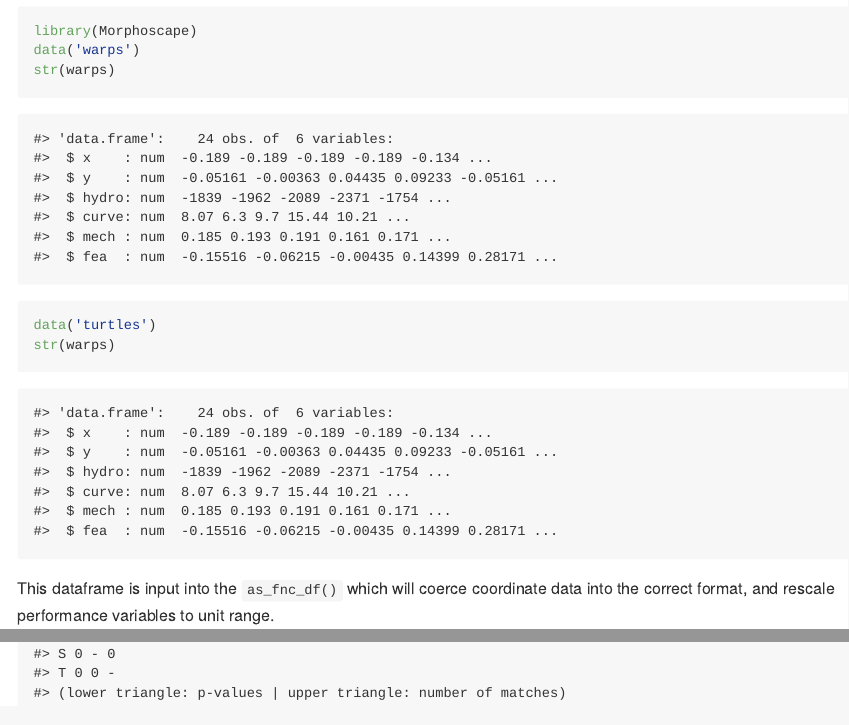
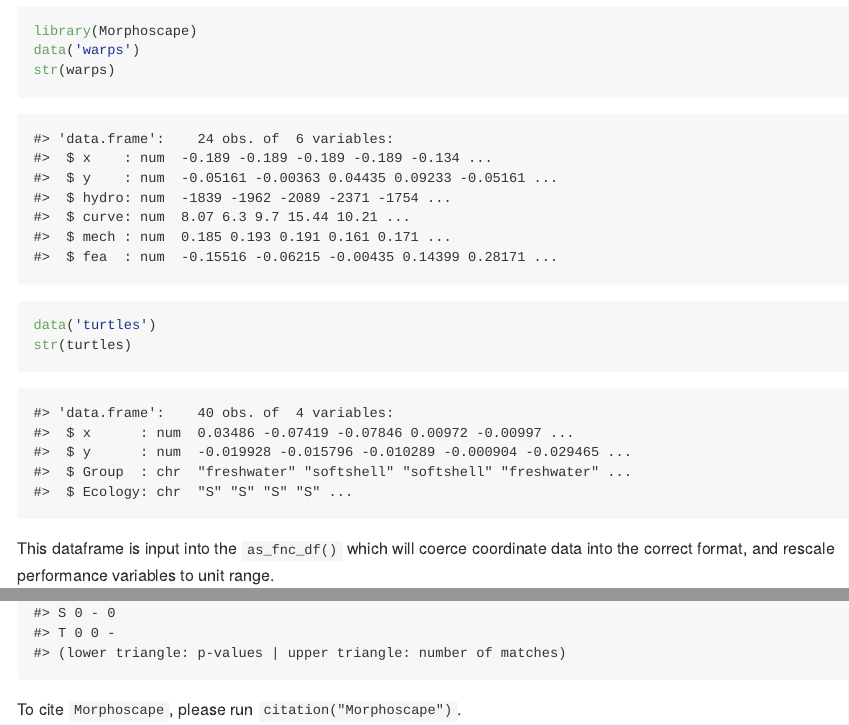
Before and after one commit to blakedickson/Morphoscape, an R Markdown document (README.Rmd): the page in a window 1100 px wide, from 670 px down, and a second part further down, joined at a grey line. The pictures show the output file README.md that the author committed with the source, drawn offline in the style of GitHub.

Commit message:
README updates

````diff
--- a/README.Rmd
+++ b/README.Rmd
@@ -42,7 +42,7 @@ data('warps')
 str(warps)
 
 data('turtles')
-str(warps)
+str(turtles)
 ```
 
 This dataframe is input into the `as_fnc_df()` which will coerce coordinate data into the correct format, and rescale performance variables to unit range.
@@ -79,3 +78,5 @@ plot(wprime_by_Group, ncol = 2)
 tests <- multi.lands.grp.test(wprime_by_Group)
 tests
 ```
+
+To cite `Morphoscape`, please run `citation("Morphoscape")`.
````
Also changed, not shown: README.md, README.Rmd (1 more changed lines).
